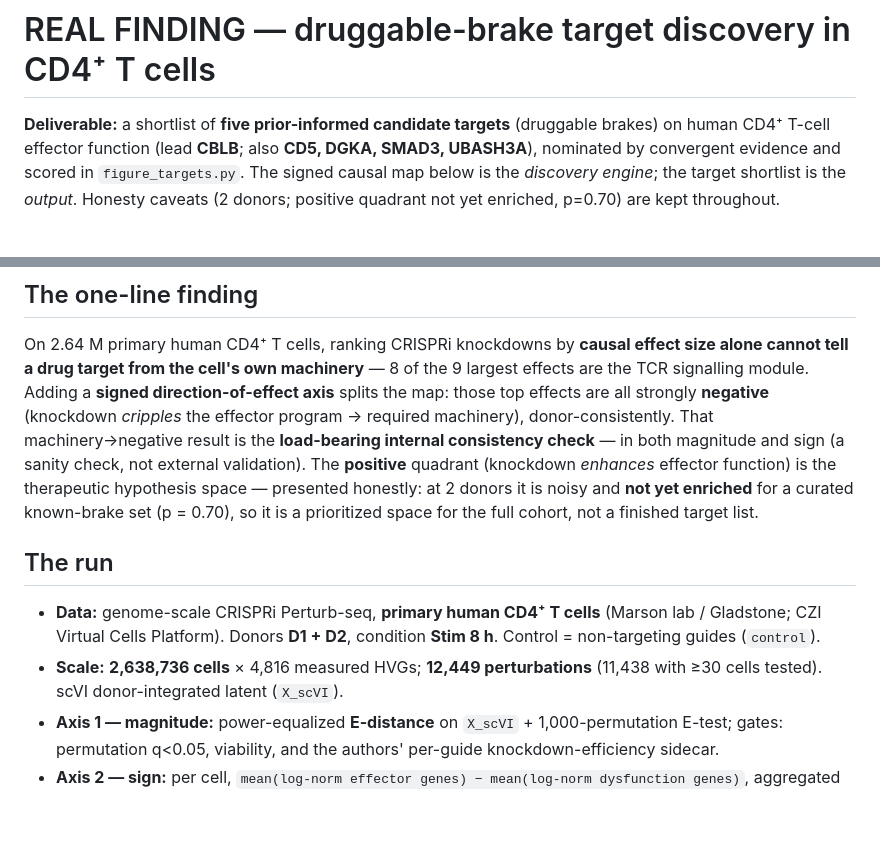
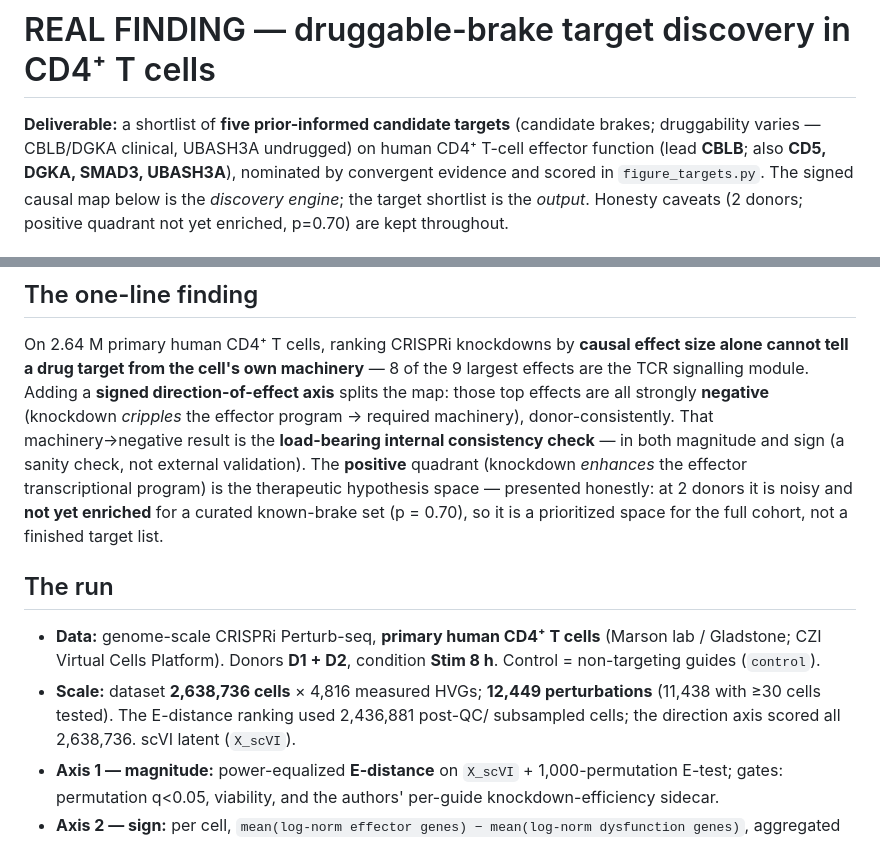
Before and after one commit to duanchengchen-oss/brakepoint, a Markdown page: pipeline/real-finding-genomescale.md, 2 parts joined by grey strips. GitHub-like rendering; blank space fills up the shorter version.

Commit message:
docs(convergence 3): effector transcriptional program (not 'function'); correct cell-count attribution (E-distance 2.44M post-QC vs direction 2.64M); fix 'p-values inflate' wording; version-pinned env (make lock); qualify druggability varies

```diff
--- a/pipeline/real-finding-genomescale.md
+++ b/pipeline/real-finding-genomescale.md
@@ -1,6 +1,6 @@
 # REAL FINDING — druggable-brake target discovery in CD4⁺ T cells
 
-**Deliverable:** a shortlist of **five prior-informed candidate targets** (druggable brakes) on human CD4⁺ T-cell
+**Deliverable:** a shortlist of **five prior-informed candidate targets** (candidate brakes; druggability varies — CBLB/DGKA clinical, UBASH3A undrugged) on human CD4⁺ T-cell
 effector function (lead **CBLB**; also **CD5, DGKA, SMAD3, UBASH3A**), nominated by
 convergent evidence and scored in `figure_targets.py`. The signed causal map below
 is the *discovery engine*; the target shortlist is the *output*. Honesty caveats
@@ -18,7 +18,7 @@ the 9 largest effects are the TCR signalling module. Adding a **signed
 direction-of-effect axis** splits the map: those top effects are all strongly
 **negative** (knockdown *cripples* the effector program → required machinery),
 donor-consistently. That machinery→negative result is the **load-bearing internal
-consistency check** — in both magnitude and sign (a sanity check, not external validation). The **positive** quadrant (knockdown *enhances* effector function) is the
+consistency check** — in both magnitude and sign (a sanity check, not external validation). The **positive** quadrant (knockdown *enhances* the effector transcriptional program) is the
 therapeutic hypothesis space — presented honestly: at 2 donors it is noisy and
 **not yet enriched** for a curated known-brake set (p = 0.70), so it is a
 prioritized space for the full cohort, not a finished target list.
@@ -27,8 +27,9 @@ prioritized space for the full cohort, not a finished target list.
 - **Data:** genome-scale CRISPRi Perturb-seq, **primary human CD4⁺ T cells**
   (Marson lab / Gladstone; CZI Virtual Cells Platform). Donors **D1 + D2**,
   condition **Stim 8 h**. Control = non-targeting guides (`control`).
-- **Scale:** **2,638,736 cells** × 4,816 measured HVGs; **12,449 perturbations**
-  (11,438 with ≥30 cells tested). scVI donor-integrated latent (`X_scVI`).
+- **Scale:** dataset **2,638,736 cells** × 4,816 measured HVGs; **12,449 perturbations**
+  (11,438 with ≥30 cells tested). The E-distance ranking used 2,436,881 post-QC/
+  subsampled cells; the direction axis scored all 2,638,736. scVI latent (`X_scVI`).
 - **Axis 1 — magnitude:** power-equalized **E-distance** on `X_scVI` +
   1,000-permutation E-test; gates: permutation q<0.05, viability, and the
   authors' per-guide knockdown-efficiency sidecar.
```
Also changed, not shown: README.md (+3 -3 lines).
